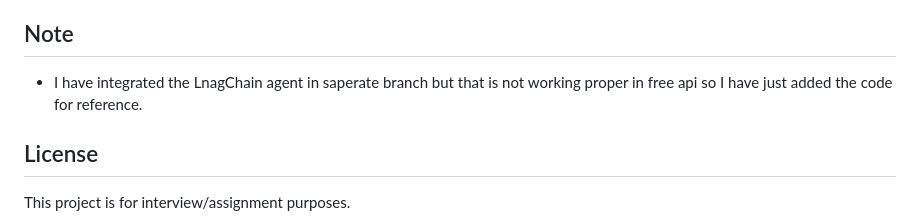
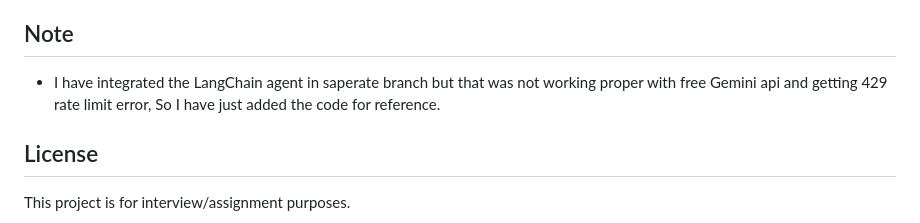
Before and after one commit to JayBhadiyadra/FitnessBot, a Markdown page: README.md, the part around the change. Drawn GitHub-style.

```diff
--- a/README.md
+++ b/README.md
@@ -191,7 +191,7 @@ User → Chat Interface → Conversation Flow → Data Extraction → Validation
 - **Plan Modifications**: Users can modify plans through natural conversation - LLM suggests alternatives based on the actual plan data
 
 ## Note
-- I have integrated the LnagChain agent in saperate branch but that is not working proper in free api so I have just added the code for reference.
+- I have integrated the LangChain agent in saperate branch but that was not working proper with free Gemini api and getting 429 rate limit error, So I have just added the code for reference.
 
 ## License
 
```
